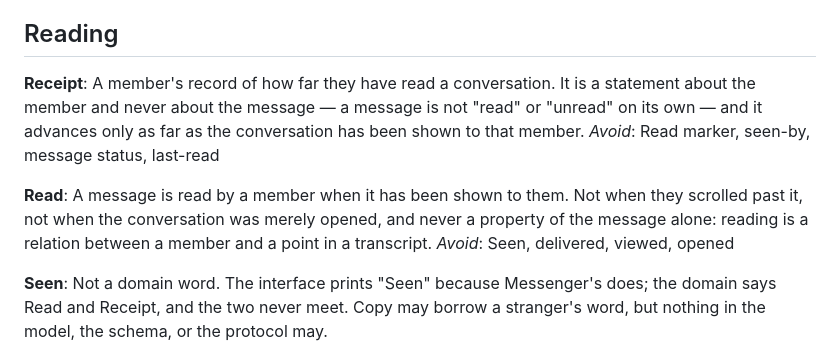
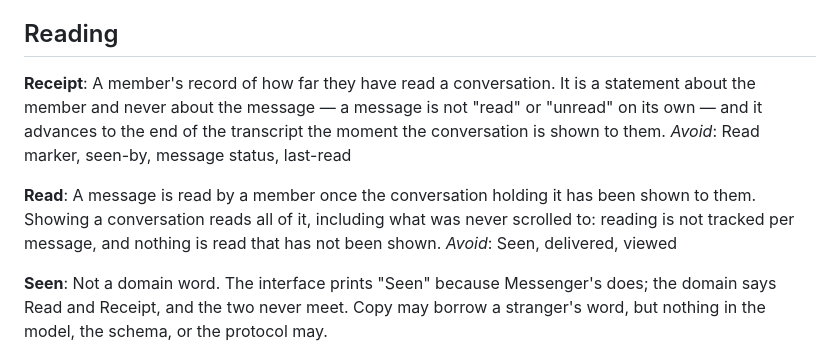
Before and after one commit to paramcodes/vartalap, a Markdown page: GLOSSARY.md, the part around the change. GitHub-like rendering.

Commit message:
docs(glossary): read advances on open, matching Messenger not the strict rule
The glossary said the opposite of what we now want: Read read "Not when
they scrolled past it, not when the conversation was merely opened."
Opening a conversation advances a member's receipt to the end of the
transcript, as in Messenger and WhatsApp.

'Read' and 'Receipt' rewritten; 'opened' comes off Read's _Avoid_ list,
since opening is now what advances a receipt rather than a distinct
concept to confuse read with.

The strict rule was a deliberate privacy position, not an oversight, so it
is recorded on the read-receipts ticket as the trade being made. Rationale
belongs in that ticket's ADR when it lands, not here.

Also recorded there: "Seen" means all members, which means a member who
disables read receipts would silently prevent 'Seen' from ever appearing
for anyone unless they are excluded from the predicate -- the same edge as
a former member.

```diff
--- a/GLOSSARY.md
+++ b/GLOSSARY.md
@@ -67,12 +67,12 @@ _Avoid_: Attachment, file, blob
 ## Reading
 
 **Receipt**:
-A member's record of how far they have read a conversation. It is a statement about the member and never about the message — a message is not "read" or "unread" on its own — and it advances only as far as the conversation has been shown to that member.
+A member's record of how far they have read a conversation. It is a statement about the member and never about the message — a message is not "read" or "unread" on its own — and it advances to the end of the transcript the moment the conversation is shown to them.
 _Avoid_: Read marker, seen-by, message status, last-read
 
 **Read**:
-A message is read by a member when it has been shown to them. Not when they scrolled past it, not when the conversation was merely opened, and never a property of the message alone: reading is a relation between a member and a point in a transcript.
-_Avoid_: Seen, delivered, viewed, opened
+A message is read by a member once the conversation holding it has been shown to them. Showing a conversation reads all of it, including what was never scrolled to: reading is not tracked per message, and nothing is read that has not been shown.
+_Avoid_: Seen, delivered, viewed
 
 **Seen**:
 Not a domain word. The interface prints "Seen" because Messenger's does; the domain says Read and Receipt, and the two never meet. Copy may borrow a stranger's word, but nothing in the model, the schema, or the protocol may.
```
